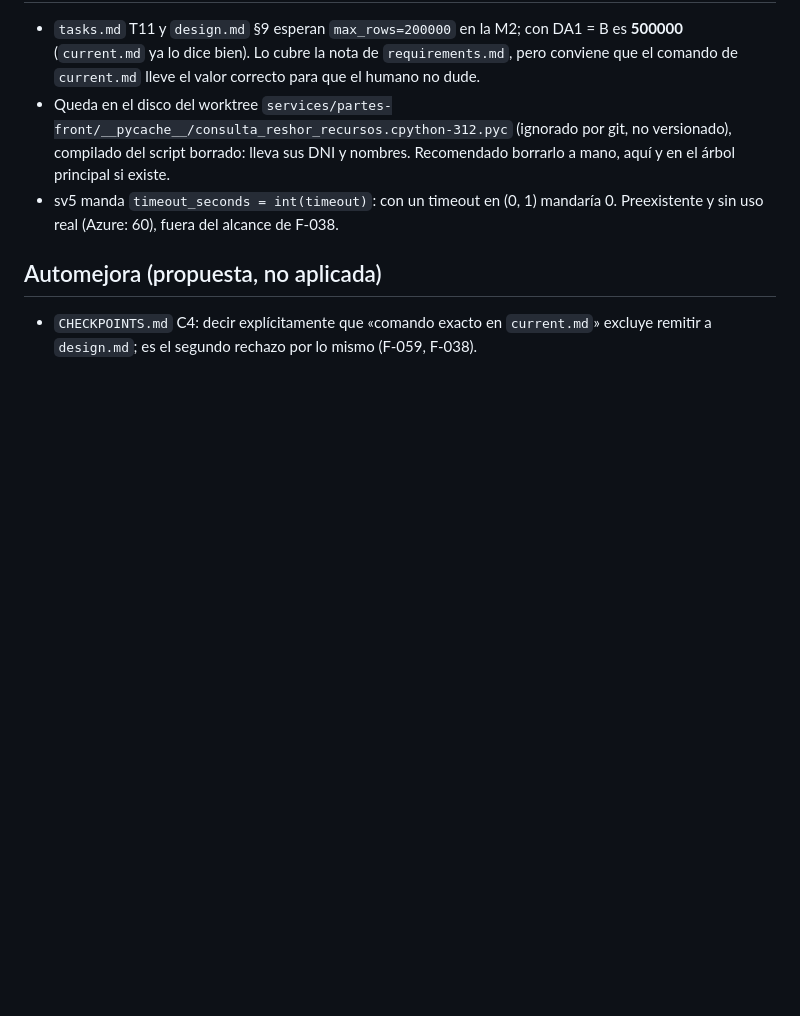
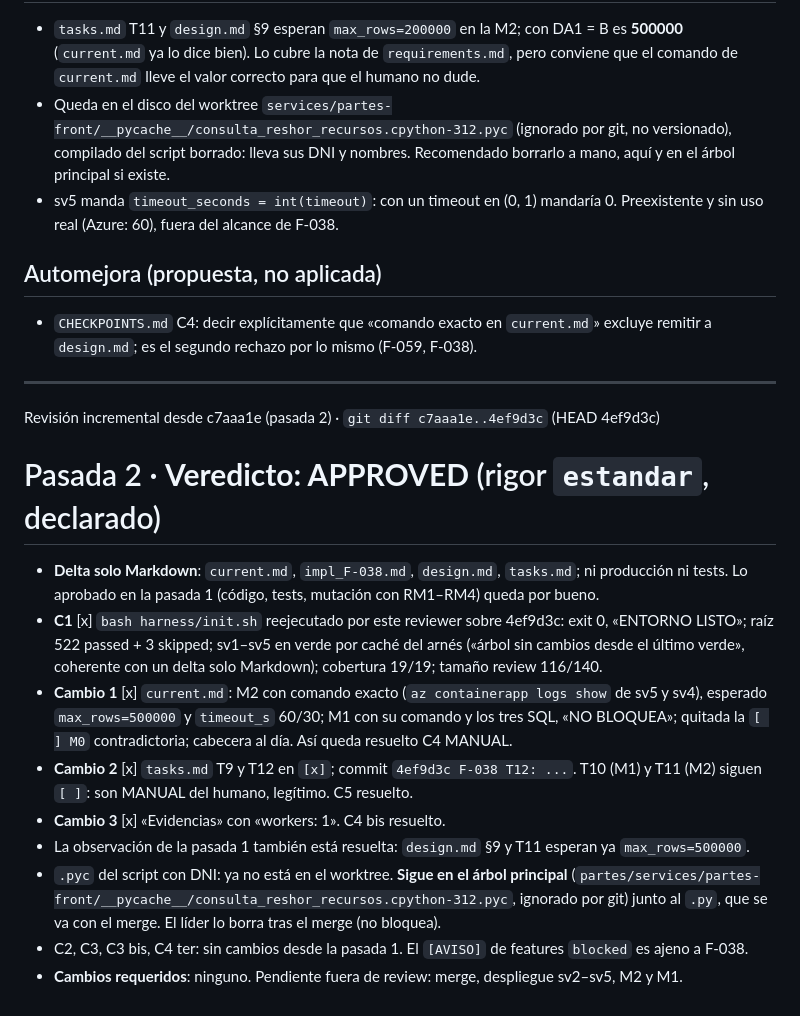
Before and after one commit to ruesma-dev/partes, a Markdown page: progress/review_F-038.md, the part around the change. Rendered like a GitHub page; blank space fills up the shorter version.

Commit message:
F-038: review pasada 2, APPROVED (los tres cambios de papeleo resueltos; delta solo Markdown)
Co-Authored-By: Claude Opus 5.5 <noreply@anthropic.com>
Claude-Session: https://claude.ai/code/session_01SyojpGAkgJtNGgNiKCbhz6

```diff
--- a/progress/review_F-038.md
+++ b/progress/review_F-038.md
@@ -114,3 +114,26 @@ Borrado de `consulta_reshor_recursos.py` sin purgar el historial: decisión del
 
 - `CHECKPOINTS.md` C4: decir explícitamente que «comando exacto en `current.md`» excluye remitir a
   `design.md`; es el segundo rechazo por lo mismo (F-059, F-038).
+
+---
+Revisión incremental desde c7aaa1e (pasada 2) · `git diff c7aaa1e..4ef9d3c` (HEAD 4ef9d3c)
+
+# Pasada 2 · **Veredicto: APPROVED** (rigor `estandar`, declarado)
+
+- **Delta solo Markdown**: `current.md`, `impl_F-038.md`, `design.md`, `tasks.md`; ni producción ni
+  tests. Lo aprobado en la pasada 1 (código, tests, mutación con RM1–RM4) queda por bueno.
+- **C1** [x] `bash harness/init.sh` reejecutado por este reviewer sobre 4ef9d3c: exit 0, «ENTORNO
+  LISTO»; raíz 522 passed + 3 skipped; sv1–sv5 en verde por caché del arnés («árbol sin cambios desde
+  el último verde», coherente con un delta solo Markdown); cobertura 19/19; tamaño review 116/140.
+- **Cambio 1** [x] `current.md`: M2 con comando exacto (`az containerapp logs show` de sv5 y sv4),
+  esperado `max_rows=500000` y `timeout_s` 60/30; M1 con su comando y los tres SQL, «NO BLOQUEA»;
+  quitada la `[ ] M0` contradictoria; cabecera al día. Así queda resuelto C4 MANUAL.
+- **Cambio 2** [x] `tasks.md` T9 y T12 en `[x]`; commit `4ef9d3c F-038 T12: ...`. T10 (M1) y T11
+  (M2) siguen `[ ]`: son MANUAL del humano, legítimo. C5 resuelto.
+- **Cambio 3** [x] «Evidencias» con «workers: 1». C4 bis resuelto.
+- La observación de la pasada 1 también está resuelta: `design.md` §9 y T11 esperan ya `max_rows=500000`.
+- `.pyc` del script con DNI: ya no está en el worktree. **Sigue en el árbol principal**
+  (`partes/services/partes-front/__pycache__/consulta_reshor_recursos.cpython-312.pyc`, ignorado por
+  git) junto al `.py`, que se va con el merge. El líder lo borra tras el merge (no bloquea).
+- C2, C3, C3 bis, C4 ter: sin cambios desde la pasada 1. El `[AVISO]` de features `blocked` es ajeno a F-038.
+- **Cambios requeridos**: ninguno. Pendiente fuera de review: merge, despliegue sv2–sv5, M2 y M1.
```
